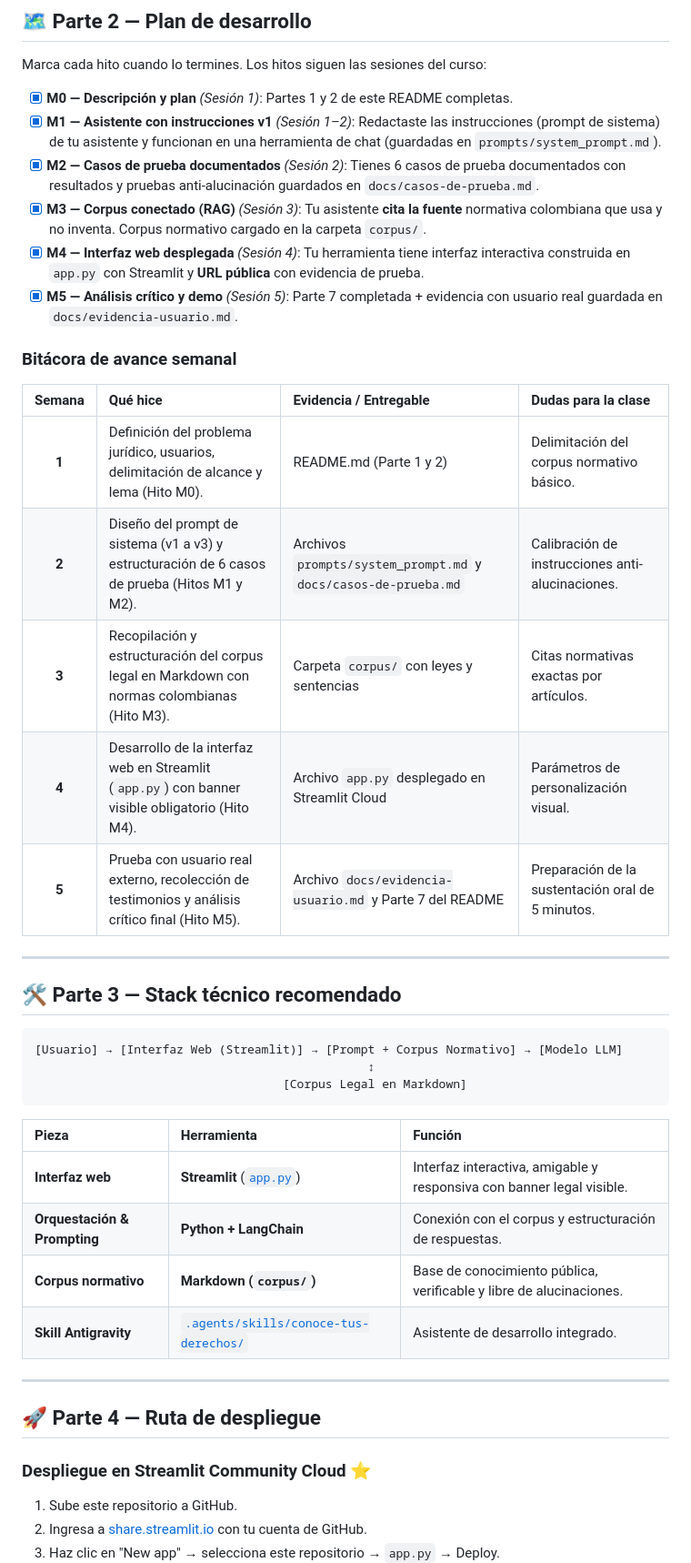
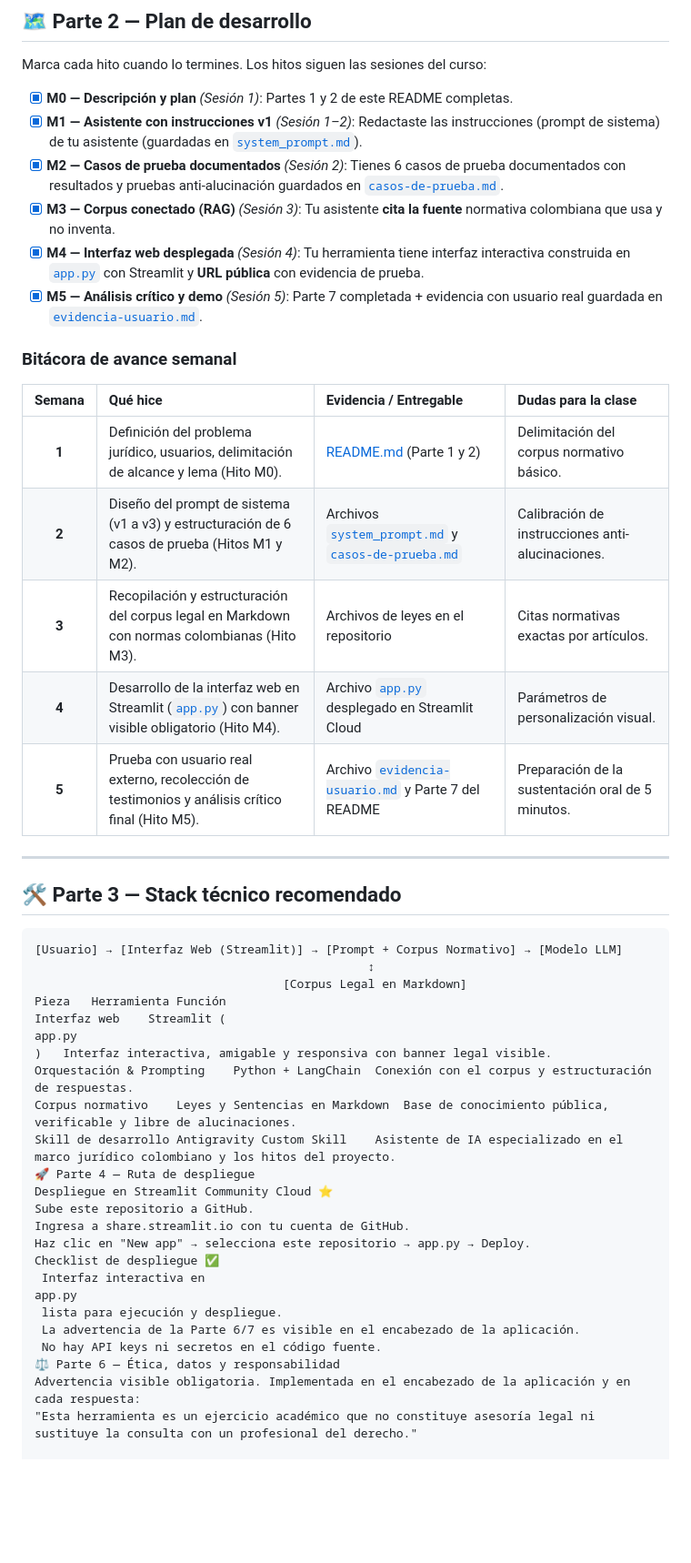
Before and after one commit to melaniebullamekari-blip/conoce-tus-derechos, a Markdown page: README.md, the part around one of its changes. Shown at 91% size. GitHub-like rendering; blank space fills up the shorter version.

````diff
--- a/README.md
+++ b/README.md
@@ -51,44 +36,44 @@ Corpus normativo oficial que alimenta la herramienta:
 ## 🗺️ Parte 2 — Plan de desarrollo
 Marca cada hito cuando lo termines. Los hitos siguen las sesiones del curso:
 - [x] **M0 — Descripción y plan** *(Sesión 1)*: Partes 1 y 2 de este README completas.
-- [x] **M1 — Asistente con instrucciones v1** *(Sesión 1–2)*: Redactaste las instrucciones (prompt de sistema) de tu asistente y funcionan en una herramienta de chat (guardadas en `prompts/system_prompt.md`).
-- [x] **M2 — Casos de prueba documentados** *(Sesión 2)*: Tienes 6 casos de prueba documentados con resultados y pruebas anti-alucinación guardados en `docs/casos-de-prueba.md`.
-- [x] **M3 — Corpus conectado (RAG)** *(Sesión 3)*: Tu asistente **cita la fuente** normativa colombiana que usa y no inventa. Corpus normativo cargado en la carpeta `corpus/`.
-- [x] **M4 — Interfaz web desplegada** *(Sesión 4)*: Tu herramienta tiene interfaz interactiva construida en `app.py` con Streamlit y **URL pública** con evidencia de prueba.
-- [x] **M5 — Análisis crítico y demo** *(Sesión 5)*: Parte 7 completada + evidencia con usuario real guardada en `docs/evidencia-usuario.md`.
-
+- [x] **M1 — Asistente con instrucciones v1** *(Sesión 1–2)*: Redactaste las instrucciones (prompt de sistema) de tu asistente (guardadas en [`system_prompt.md`](./system_prompt.md)).
+- [x] **M2 — Casos de prueba documentados** *(Sesión 2)*: Tienes 6 casos de prueba documentados con resultados y pruebas anti-alucinación guardados en [`casos-de-prueba.md`](./casos-de-prueba.md).
+- [x] **M3 — Corpus conectado (RAG)** *(Sesión 3)*: Tu asistente **cita la fuente** normativa colombiana que usa y no inventa.
+- [x] **M4 — Interfaz web desplegada** *(Sesión 4)*: Tu herramienta tiene interfaz interactiva construida en [`app.py`](./app.py) con Streamlit y **URL pública** con evidencia de prueba.
+- [x] **M5 — Análisis crítico y demo** *(Sesión 5)*: Parte 7 completada + evidencia con usuario real guardada en [`evidencia-usuario.md`](./evidencia-usuario.md).
 ### Bitácora de avance semanal
 | Semana | Qué hice | Evidencia / Entregable | Dudas para la clase |
 | :---: | :--- | :--- | :--- |
-| **1** | Definición del problema jurídico, usuarios, delimitación de alcance y lema (Hito M0). | README.md (Parte 1 y 2) | Delimitación del corpus normativo básico. |
-| **2** | Diseño del prompt de sistema (v1 a v3) y estructuración de 6 casos de prueba (Hitos M1 y M2). | Archivos `prompts/system_prompt.md` y `docs/casos-de-prueba.md` | Calibración de instrucciones anti-alucinaciones. |
-| **3** | Recopilación y estructuración del corpus legal en Markdown con normas colombianas (Hito M3). | Carpeta `corpus/` con leyes y sentencias | Citas normativas exactas por artículos. |
-| **4** | Desarrollo de la interfaz web en Streamlit (`app.py`) con banner visible obligatorio (Hito M4). | Archivo `app.py` desplegado en Streamlit Cloud | Parámetros de personalización visual. |
-| **5** | Prueba con usuario real externo, recolección de testimonios y análisis crítico final (Hito M5). | Archivo `docs/evidencia-usuario.md` y Parte 7 del README | Preparación de la sustentación oral de 5 minutos. |
-
+| **1** | Definición del problema jurídico, usuarios, delimitación de alcance y lema (Hito M0). | [README.md](./README.md) (Parte 1 y 2) | Delimitación del corpus normativo básico. |
+| **2** | Diseño del prompt de sistema (v1 a v3) y estructuración de 6 casos de prueba (Hitos M1 y M2). | Archivos [`system_prompt.md`](./system_prompt.md) y [`casos-de-prueba.md`](./casos-de-prueba.md) | Calibración de instrucciones anti-alucinaciones. |
+| **3** | Recopilación y estructuración del corpus legal en Markdown con normas colombianas (Hito M3). | Archivos de leyes en el repositorio | Citas normativas exactas por artículos. |
+| **4** | Desarrollo de la interfaz web en Streamlit ([`app.py`](./app.py)) con banner visible obligatorio (Hito M4). | Archivo [`app.py`](./app.py) desplegado en Streamlit Cloud | Parámetros de personalización visual. |
+| **5** | Prueba con usuario real externo, recolección de testimonios y análisis crítico final (Hito M5). | Archivo [`evidencia-usuario.md`](./evidencia-usuario.md) y Parte 7 del README | Preparación de la sustentación oral de 5 minutos. |
 ---
-
 ## 🛠️ Parte 3 — Stack técnico recomendado
-
 ```text
 [Usuario] → [Interfaz Web (Streamlit)] → [Prompt + Corpus Normativo] → [Modelo LLM]
                                                ↕
                                    [Corpus Legal en Markdown]
-```
+Pieza	Herramienta	Función
+Interfaz web	Streamlit (
+app.py
+)	Interfaz interactiva, amigable y responsiva con banner legal visible.
+Orquestación & Prompting	Python + LangChain	Conexión con el corpus y estructuración de respuestas.
+Corpus normativo	Leyes y Sentencias en Markdown	Base de conocimiento pública, verificable y libre de alucinaciones.
+Skill de desarrollo	Antigravity Custom Skill	Asistente de IA especializado en el marco jurídico colombiano y los hitos del proyecto.
+🚀 Parte 4 — Ruta de despliegue
+Despliegue en Streamlit Community Cloud ⭐
+Sube este repositorio a GitHub.
+Ingresa a share.streamlit.io con tu cuenta de GitHub.
+Haz clic en "New app" → selecciona este repositorio → app.py → Deploy.
+Checklist de despliegue ✅
+ Interfaz interactiva en
+app.py
+ lista para ejecución y despliegue.
+ La advertencia de la Parte 6/7 es visible en el encabezado de la aplicación.
+ No hay API keys ni secretos en el código fuente.
+⚖️ Parte 6 — Ética, datos y responsabilidad
+Advertencia visible obligatoria. Implementada en el encabezado de la aplicación y en cada respuesta:
+"Esta herramienta es un ejercicio académico que no constituye asesoría legal ni sustituye la consulta con un profesional del derecho."
 
-| Pieza | Herramienta | Función |
-| :--- | :--- | :--- |
-| **Interfaz web** | **Streamlit** ([`app.py`](./app.py)) | Interfaz interactiva, amigable y responsiva con banner legal visible. |
-| **Orquestación & Prompting** | **Python + LangChain** | Conexión con el corpus y estructuración de respuestas. |
-| **Corpus normativo** | **Markdown (`corpus/`)** | Base de conocimiento pública, verificable y libre de alucinaciones. |
-| **Skill Antigravity** | [`.agents/skills/conoce-tus-derechos/`](./.agents/skills/conoce-tus-derechos/SKILL.md) | Asistente de desarrollo integrado. |
-
----
-
-## 🚀 Parte 4 — Ruta de despliegue
-
-### Despliegue en Streamlit Community Cloud ⭐
-1. Sube este repositorio a GitHub.
-2. Ingresa a [share.streamlit.io](https://share.streamlit.io) con tu cuenta de GitHub.
-3. Haz clic en "New app" → selecciona este repositorio → `app.py` → Deploy.
-
````
Also changed, not shown: other parts of README.md (+37 -65 lines).
